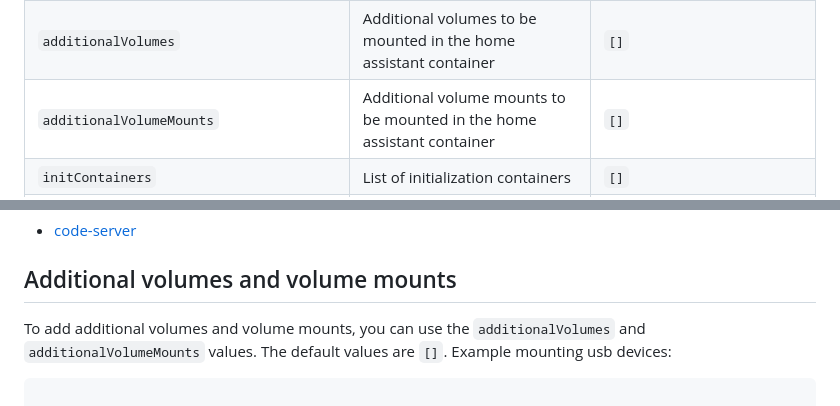
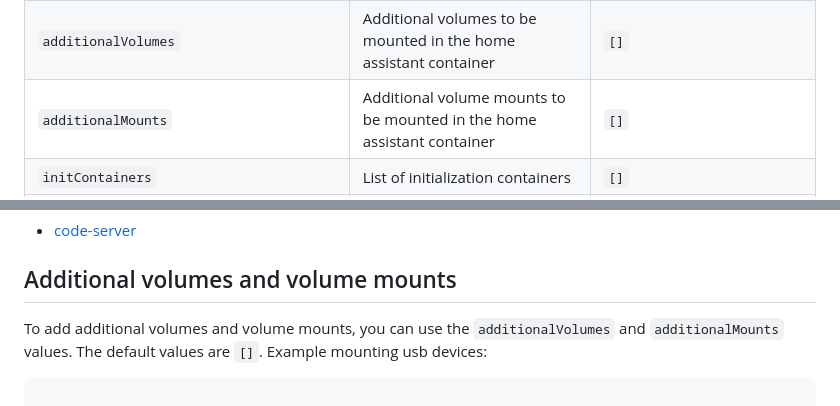
Before and after one commit to pajikos/home-assistant-helm-chart, a Markdown page: README.md, 2 parts joined by grey strips. Drawn GitHub-style.

Commit message:
Fixed documentation

````diff
--- a/README.md
+++ b/README.md
@@ -88,7 +88,7 @@ This document provides detailed configuration options for the Home Assistant Hel
 | `persistence.matchLabels` | Label selectors to apply when binding to an existing Persistent Volume. | `{}` |
 | `persistence.matchExpressions` | Expression selectors to apply when binding to an existing Persistent Volume. | `{}` |
 | `additionalVolumes` | Additional volumes to be mounted in the home assistant container | `[]` |
-| `additionalVolumeMounts` | Additional volume mounts to be mounted in the home assistant container | `[]` |
+| `additionalMounts` | Additional volume mounts to be mounted in the home assistant container | `[]` |
 | `initContainers` | List of initialization containers | `[]` |
 | `configuration.enabled` | Enable or disable the configuration setup for Home Assistant | `false` |
 | `configuration.forceInit` | Force init will merge the current configuration file with the default configuration on every start | `true` |
@@ -173,7 +173,7 @@ The Home Assistant chart supports the following addons:
 
 ## Additional volumes and volume mounts
 
-To add additional volumes and volume mounts, you can use the `additionalVolumes` and `additionalVolumeMounts` values. The default values are `[]`.
+To add additional volumes and volume mounts, you can use the `additionalVolumes` and `additionalMounts` values. The default values are `[]`.
 Example mounting usb devices:
 
 ```yaml
````
Also changed, not shown: charts/home-assistant/README.md (+1 -1 lines).
